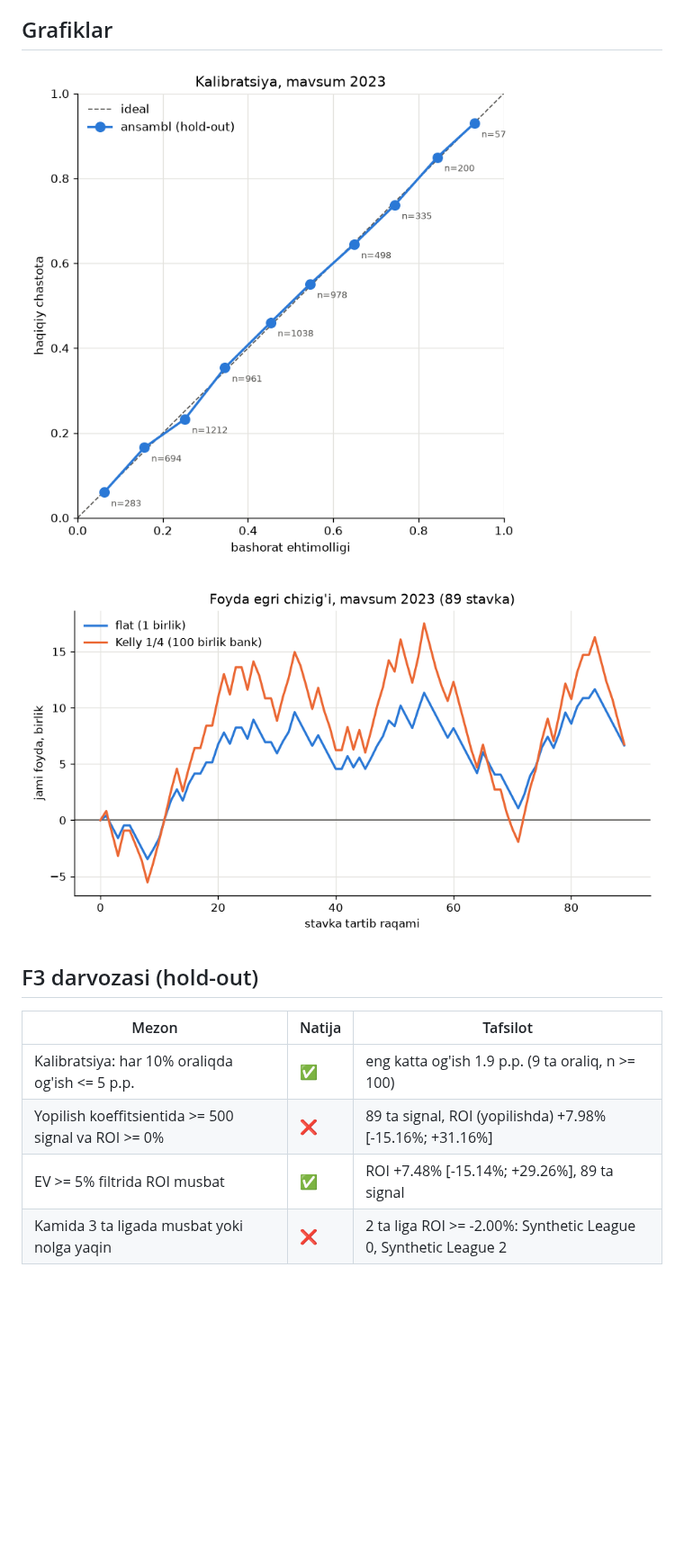
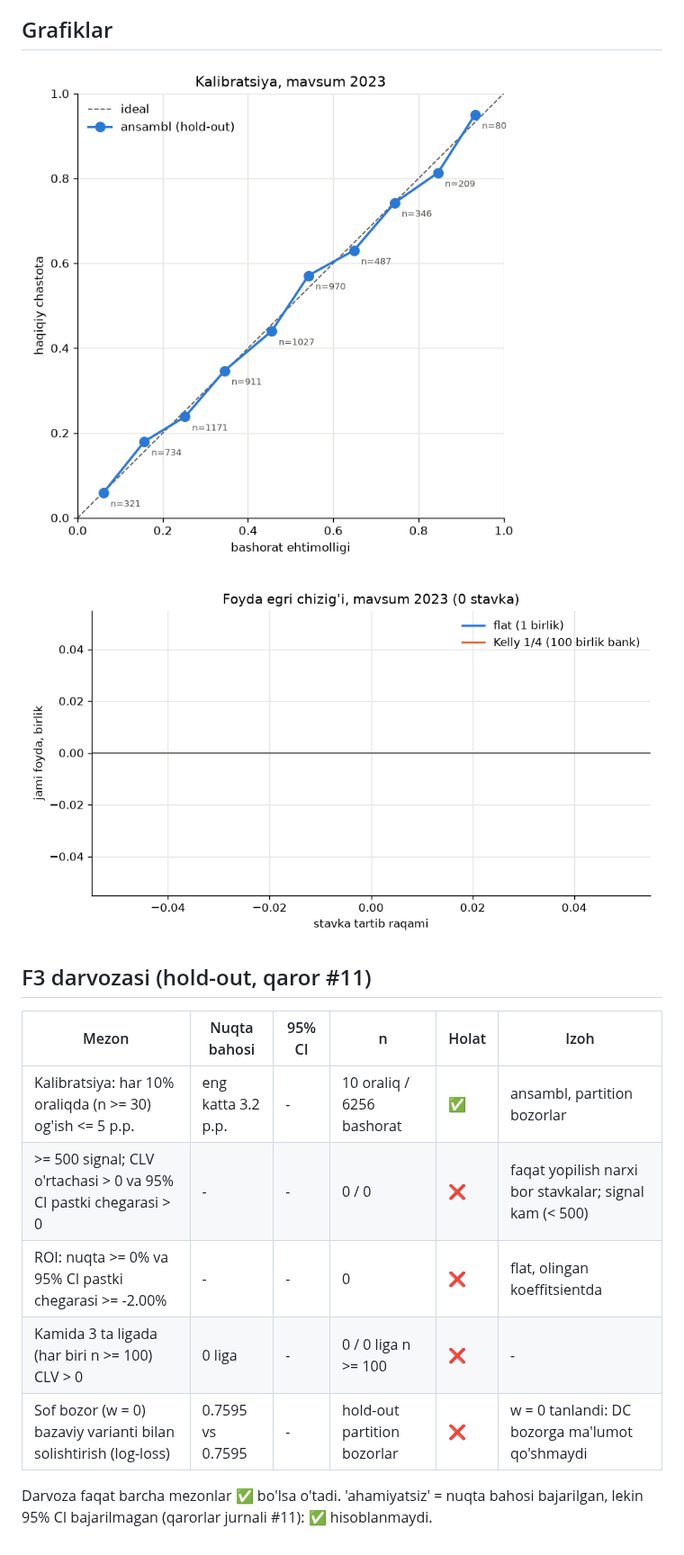
Before and after one commit to AbduqodirovSarvar/Ai-Tahlilchi, a Markdown page: docs/backtest/2026-10-21-synthetic.md, the part around one of its changes. Shown at 90% size. Rendered like a GitHub page; pictures changed too: docs/backtest/2026-10-21-synthetic-calibration.png, docs/backtest/2026-10-21-synthetic-equity.png; blank space fills up the shorter version.

```diff
--- a/docs/backtest/2026-10-21-synthetic.md
+++ b/docs/backtest/2026-10-21-synthetic.md
@@ -185,11 +175,14 @@ Bashoratlar: 1140 · o'tkazib yuborilgan: yo'q · fitlar: 114 (muvaffaqiyatsiz:
 
 ![Foyda egri chizig'i](2026-10-21-synthetic-equity.png)
 
-## F3 darvozasi (hold-out)
+## F3 darvozasi (hold-out, qaror #11)
 
-| Mezon | Natija | Tafsilot |
-|---|---|---|
-| Kalibratsiya: har 10% oraliqda og'ish <= 5 p.p. | ✅ | eng katta og'ish 1.9 p.p. (9 ta oraliq, n >= 100) |
-| Yopilish koeffitsientida >= 500 signal va ROI >= 0% | ❌ | 89 ta signal, ROI (yopilishda) +7.98% [-15.16%; +31.16%] |
-| EV >= 5% filtrida ROI musbat | ✅ | ROI +7.48% [-15.14%; +29.26%], 89 ta signal |
-| Kamida 3 ta ligada musbat yoki nolga yaqin | ❌ | 2 ta liga ROI >= -2.00%: Synthetic League 0, Synthetic League 2 |
+| Mezon | Nuqta bahosi | 95% CI | n | Holat | Izoh |
+|---|---|---|---|---|---|
+| Kalibratsiya: har 10% oraliqda (n >= 30) og'ish <= 5 p.p. | eng katta 3.2 p.p. | - | 10 oraliq / 6256 bashorat | ✅ | ansambl, partition bozorlar |
+| >= 500 signal; CLV o'rtachasi > 0 va 95% CI pastki chegarasi > 0 | - | - | 0 / 0 | ❌ | faqat yopilish narxi bor stavkalar; signal kam (< 500) |
+| ROI: nuqta >= 0% va 95% CI pastki chegarasi >= -2.00% | - | - | 0 | ❌ | flat, olingan koeffitsientda |
+| Kamida 3 ta ligada (har biri n >= 100) CLV > 0 | 0 liga | - | 0 / 0 liga n >= 100 | ❌ | - |
+| Sof bozor (w = 0) bazaviy varianti bilan solishtirish (log-loss) | 0.7595 vs 0.7595 | - | hold-out partition bozorlar | ❌ | w = 0 tanlandi: DC bozorga ma'lumot qo'shmaydi |
+
+Darvoza faqat barcha mezonlar ✅ bo'lsa o'tadi. 'ahamiyatsiz' = nuqta bahosi bajarilgan, lekin 95% CI bajarilmagan (qarorlar jurnali #11): ✅ hisoblanmaydi.
```
Also changed, not shown: other parts of docs/backtest/2026-10-21-synthetic.md (+63 -73 lines).
